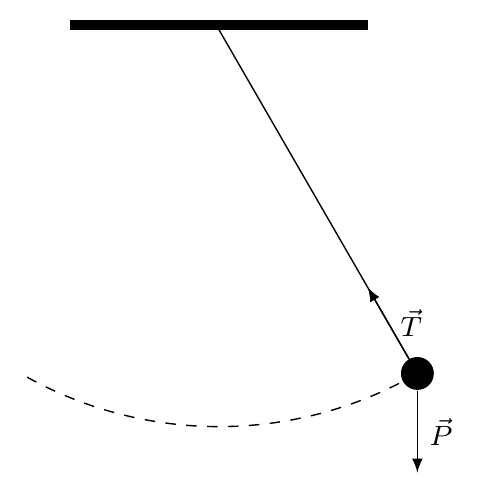
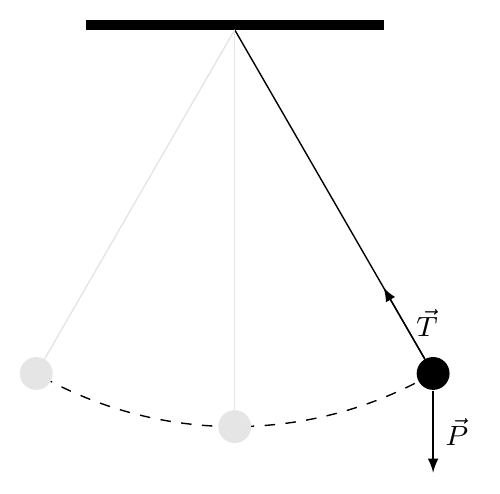
Before and after one commit to tikz-examples/LatexGraphics, a LaTeX figure (SimplePendulum.tex): the whole page. Compiled offline with pdfLaTeX.

Commit message:
Update SimplePendulum.tex

```diff
--- a/SimplePendulum.tex
+++ b/SimplePendulum.tex
@@ -26,6 +26,11 @@
 % Tension Force
 \draw [-latex] (m) -- node[right]{$\vec{T}$}(-60:3);
 
+
+% Light gray pendulum
+\draw[black!10] (0,0) -- (-90:4) node[fill,circle]{};
+\draw[black!10] (0,0) -- (-120:4) node[fill,circle]{};
+
 \end{tikzpicture}
 
 \end{document}
```
